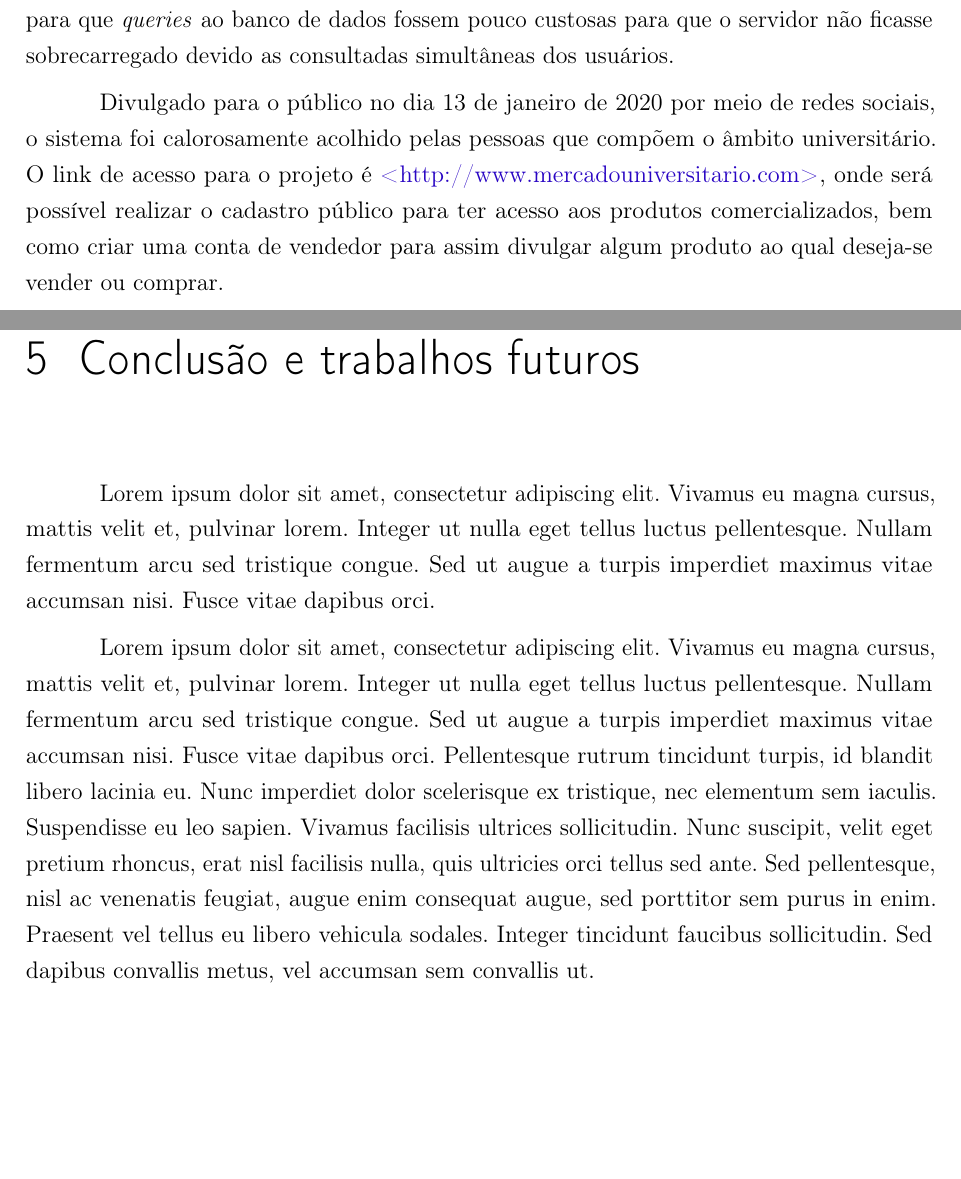
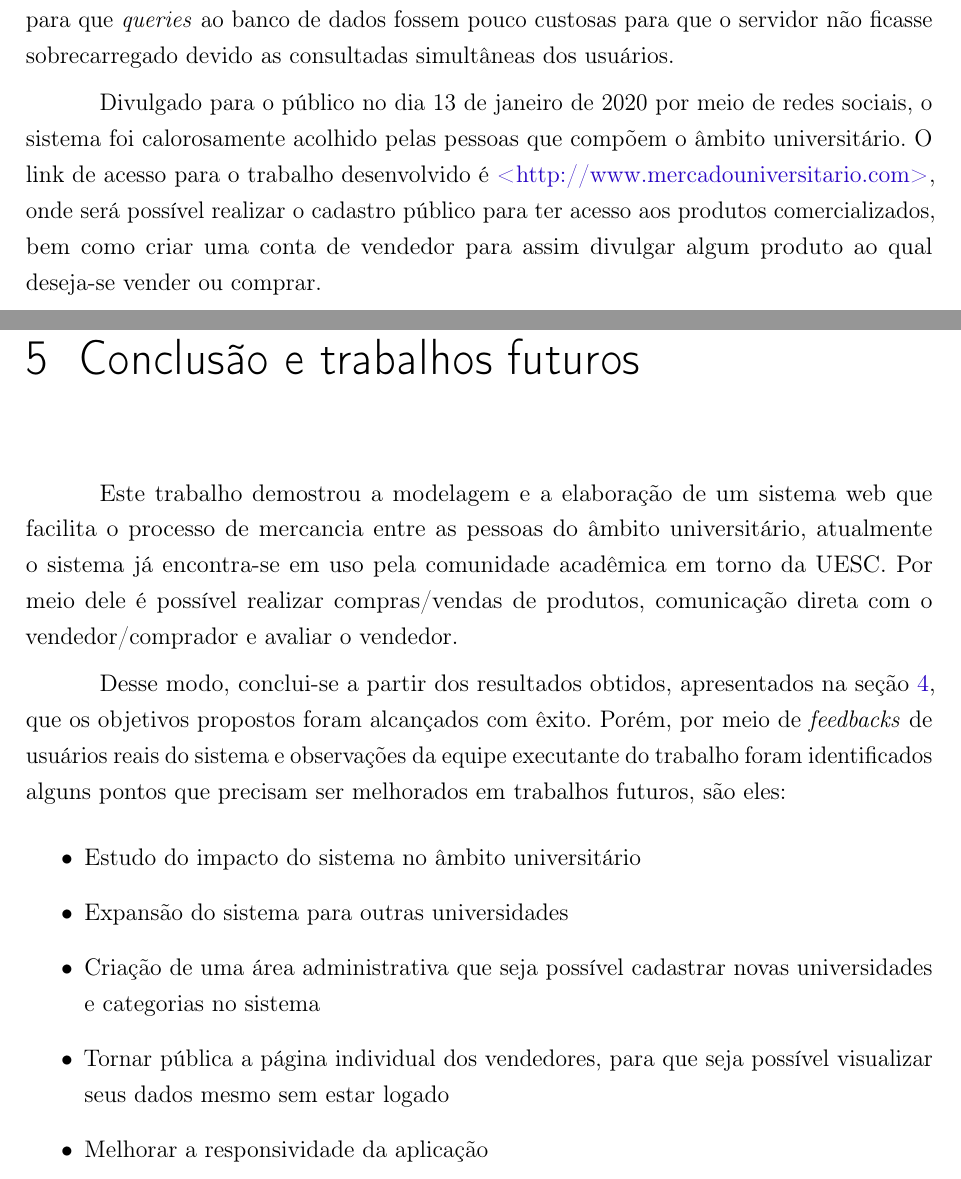
Before and after one commit to tarv7/TCC-Thales-Augusto, a LaTeX thesis (PFC.tex, which reads cap4.tex, cap5.tex, folhaderosto.tex): two parts of pages 47 and 57 of 74, joined at a grey line, cut so that both start at the same text, the shorter picture padded with empty space. Compiled offline with pdfLaTeX.

Commit message:
Inclui Conclusão e trabalhos futuros

```diff
--- a/cap4.tex
+++ b/cap4.tex
@@ -5,7 +5,7 @@ Com o resultado desse trabalho, a comunidade acadêmica passa a dispor e utiliza
 
 O sistema proposto foi totalmente desenvolvido de acordo com seus diagramas e requisitos apresentados na seção \ref{chap:etapas_desenvolvimento}. Buscou-se fazer um sistema bonito, intuitivo e robusto para que \textit{queries} ao banco de dados fossem pouco custosas para que o servidor não ficasse sobrecarregado devido as consultadas simultâneas dos usuários.
 
-Divulgado para o público no dia 13 de janeiro de 2020 por meio de redes sociais, o sistema foi calorosamente acolhido pelas pessoas que compõem o âmbito universitário. O link de acesso para o projeto é \url{http://www.mercadouniversitario.com}, onde será possível realizar o cadastro público para ter acesso aos produtos comercializados, bem como criar uma conta de vendedor para assim divulgar algum produto ao qual deseja-se vender ou comprar.
+Divulgado para o público no dia 13 de janeiro de 2020 por meio de redes sociais, o sistema foi calorosamente acolhido pelas pessoas que compõem o âmbito universitário. O link de acesso para o trabalho desenvolvido é \url{http://www.mercadouniversitario.com}, onde será possível realizar o cadastro público para ter acesso aos produtos comercializados, bem como criar uma conta de vendedor para assim divulgar algum produto ao qual deseja-se vender ou comprar.
 
 \section{Comparação entre mockup e resultado obtido}
 
--- a/cap5.tex
+++ b/cap5.tex
@@ -1,11 +1,18 @@
 \chapter{Conclusão e trabalhos futuros}
 \label{chap:conclusoes_trabalhos_futuros}
 
-Lorem ipsum dolor sit amet, consectetur adipiscing elit. Vivamus eu magna cursus, mattis velit et, pulvinar lorem. Integer ut nulla eget tellus luctus pellentesque. Nullam fermentum arcu sed tristique congue. Sed ut augue a turpis imperdiet maximus vitae accumsan nisi. Fusce vitae dapibus orci.
+Este trabalho demostrou a modelagem e a elaboração de um sistema web que facilita o processo de mercancia entre as pessoas do âmbito universitário, atualmente o sistema já encontra-se em uso pela comunidade acadêmica em torno da UESC. Por meio dele é possível realizar compras/vendas de produtos, comunicação direta com o vendedor/comprador e avaliar o vendedor.
+
+Desse modo, conclui-se a partir dos resultados obtidos, apresentados na seção \ref{chap:resultados}, que os objetivos propostos foram alcançados com êxito. Porém, por meio de \textit{feedbacks} de usuários reais do sistema e observações da equipe executante do trabalho foram identificados alguns pontos que precisam ser melhorados em trabalhos futuros, são eles:
+\begin{itemize}
+    \item Estudo do impacto do sistema no âmbito universitário
+    \item Expansão do sistema para outras universidades
+    \item Criação de uma área administrativa que seja possível cadastrar novas universidades e categorias no sistema
+    \item Tornar pública a página individual dos vendedores, para que seja possível visualizar seus dados mesmo sem estar logado
+    \item Melhorar a responsividade da aplicação
+ \end{itemize}
 
 % \section{Méritos e Limitações}
 
-Lorem ipsum dolor sit amet, consectetur adipiscing elit. Vivamus eu magna cursus, mattis velit et, pulvinar lorem. Integer ut nulla eget tellus luctus pellentesque. Nullam fermentum arcu sed tristique congue. Sed ut augue a turpis imperdiet maximus vitae accumsan nisi. Fusce vitae dapibus orci. Pellentesque rutrum tincidunt turpis, id blandit libero lacinia eu. Nunc imperdiet dolor scelerisque ex tristique, nec elementum sem iaculis. Suspendisse eu leo sapien. Vivamus facilisis ultrices sollicitudin. Nunc suscipit, velit eget pretium rhoncus, erat nisl facilisis nulla, quis ultricies orci tellus sed ante. Sed pellentesque, nisl ac venenatis feugiat, augue enim consequat augue, sed porttitor sem purus in enim. Praesent vel tellus eu libero vehicula sodales. Integer tincidunt faucibus sollicitudin. Sed dapibus convallis metus, vel accumsan sem convallis ut.
-
 % \subsection{Contribuições pessoais}
 % O que o trabalho contribuiu para o seu aprendizado pessoal?
--- a/folhaderosto.tex
+++ b/folhaderosto.tex
@@ -3,7 +3,7 @@
 
     {\large \begin{large} \bfseries THALES AUGUSTO RAMOS VIEIRA \end{large}\\}
     \vspace{8cm}
-    {\large\bfseries{\begin{large}ABORDAGEM DE UM SISTEMA WEB PARA FACILITAR A MERCÂNCIA NO AMBIENTE UNIVERSITÁRIO \end{large}}\\}
+    {\large\bfseries{\begin{large}ABORDAGEM DE UM SISTEMA WEB PARA FACILITAR A MERCANCIA NO AMBIENTE UNIVERSITÁRIO \end{large}}\\}
     \vspace{1cm}
     \hspace{.45\linewidth}
     \begin{minipage}{.50\linewidth}
--- a/modelocapa.tex
+++ b/modelocapa.tex
@@ -19,7 +19,7 @@
     \vspace*{4cm}
     \noindent \\
 
-    \large\bfseries{\begin{large}ABORDAGEM DE UM SISTEMA WEB PARA FACILITAR A MERCÂNCIA NO AMBIENTE UNIVERSITÁRIO \end{large}} \\
+    \large\bfseries{\begin{large}ABORDAGEM DE UM SISTEMA WEB PARA FACILITAR A MERCANCIA NO AMBIENTE UNIVERSITÁRIO \end{large}} \\
     \vfill
     \large\bfseries{ ILHÉUS - BAHIA \\ 2019}
 \end{center}
```
Also changed, not shown: folhaaprova.tex (+1 -1 lines), cap4.tex (4 more changed lines).
